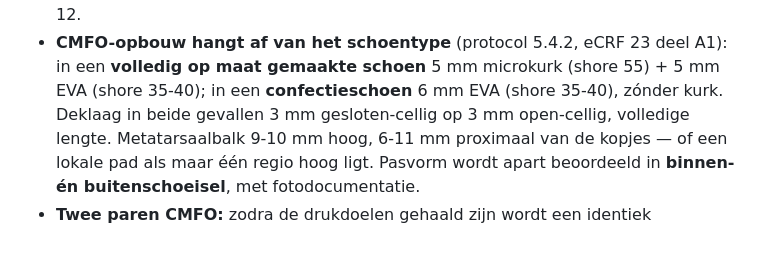
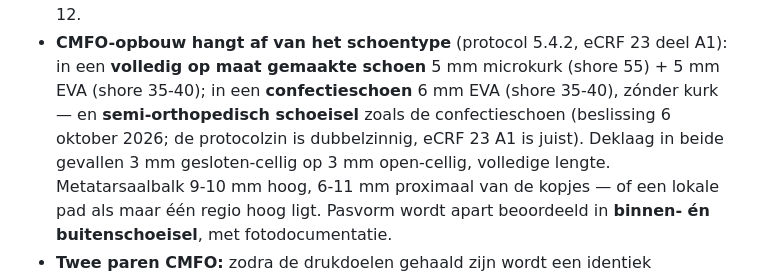
Before and after one commit to Dellfs/paradise-project, a Markdown page: CLAUDE.md, the part around the change. GitHub-like rendering; blank space fills up the shorter version.

```diff
--- a/CLAUDE.md
+++ b/CLAUDE.md
@@ -72,7 +72,8 @@ Bron: FWO-TBM T000226N (+ doctoraatsplan). Bij twijfel: vragen, niet gokken.
 - **Drukmeting herhaald op maand 6, 12 én 18** (protocol 5.4.2.2), niet alleen 6 en 12.
 - **CMFO-opbouw hangt af van het schoentype** (protocol 5.4.2, eCRF 23 deel A1):
   in een **volledig op maat gemaakte schoen** 5 mm microkurk (shore 55) + 5 mm EVA (shore 35-40);
-  in een **confectieschoen** 6 mm EVA (shore 35-40), zónder kurk. Deklaag in beide gevallen
+  in een **confectieschoen** 6 mm EVA (shore 35-40), zónder kurk — en **semi-orthopedisch schoeisel** zoals de
+  confectieschoen (beslissing 6 oktober 2026; de protocolzin is dubbelzinnig, eCRF 23 A1 is juist). Deklaag in beide gevallen
   3 mm gesloten-cellig op 3 mm open-cellig, volledige lengte. Metatarsaalbalk 9-10 mm hoog,
   6-11 mm proximaal van de kopjes — of een lokale pad als maar één regio hoog ligt.
   Pasvorm wordt apart beoordeeld in **binnen- én buitenschoeisel**, met fotodocumentatie.
```
Also changed, not shown: Educatie/PARADISE_BRONNEN.md (+9 -2 lines).
